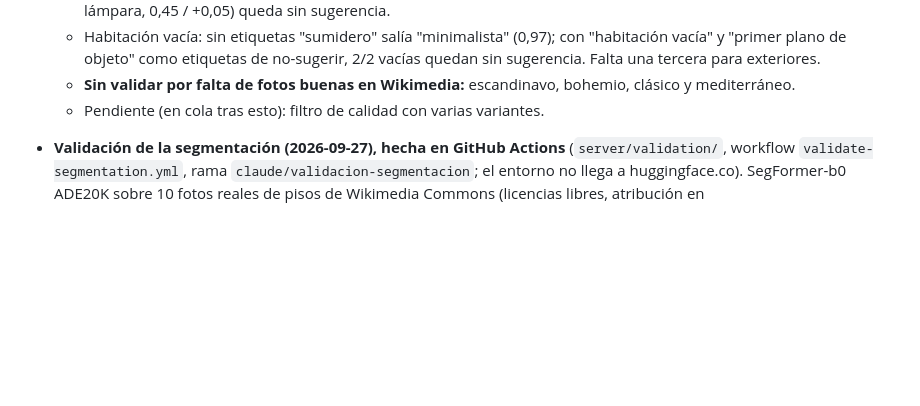
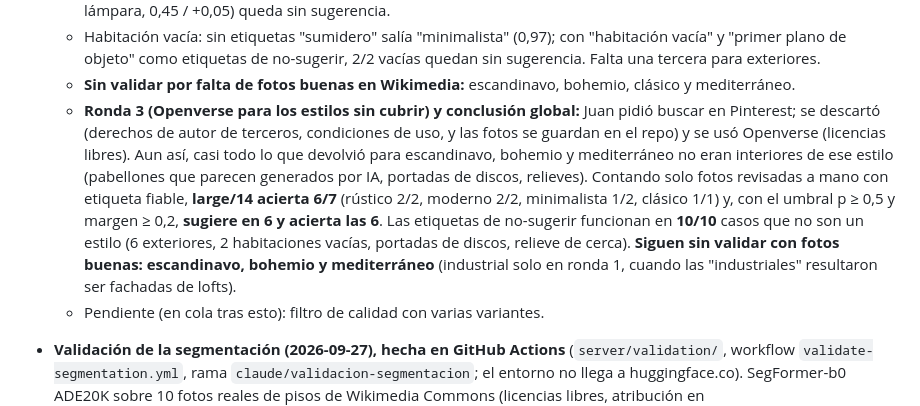
Before and after one commit to JuanCopado/homeai-claude, a Markdown page: CURRENT_STATE.md, the part around the change. Drawn GitHub-style; blank space fills up the shorter version.

Commit message:
CURRENT_STATE: ronda 3 de la validación de estilo y conclusión
Co-Authored-By: Claude Opus 5.5 <noreply@anthropic.com>
Claude-Session: https://claude.ai/code/session_01QJPYQXguupDcnsYb6ydPPK

```diff
--- a/CURRENT_STATE.md
+++ b/CURRENT_STATE.md
@@ -76,6 +76,20 @@
     exteriores.
   - **Sin validar por falta de fotos buenas en Wikimedia:** escandinavo,
     bohemio, clásico y mediterráneo.
+  - **Ronda 3 (Openverse para los estilos sin cubrir) y conclusión global:**
+    Juan pidió buscar en Pinterest; se descartó (derechos de autor de terceros,
+    condiciones de uso, y las fotos se guardan en el repo) y se usó Openverse
+    (licencias libres). Aun así, casi todo lo que devolvió para escandinavo,
+    bohemio y mediterráneo no eran interiores de ese estilo (pabellones que
+    parecen generados por IA, portadas de discos, relieves). Contando solo
+    fotos revisadas a mano con etiqueta fiable, **large/14 acierta 6/7**
+    (rústico 2/2, moderno 2/2, minimalista 1/2, clásico 1/1) y, con el umbral
+    p ≥ 0,5 y margen ≥ 0,2, **sugiere en 6 y acierta las 6**. Las etiquetas de
+    no-sugerir funcionan en **10/10** casos que no son un estilo (6 exteriores,
+    2 habitaciones vacías, portadas de discos, relieve de cerca).
+    **Siguen sin validar con fotos buenas: escandinavo, bohemio y
+    mediterráneo** (industrial solo en ronda 1, cuando las "industriales"
+    resultaron ser fachadas de lofts).
   - Pendiente (en cola tras esto): filtro de calidad con varias variantes.
 
 - **Validación de la segmentación (2026-09-27), hecha en GitHub Actions**
```
